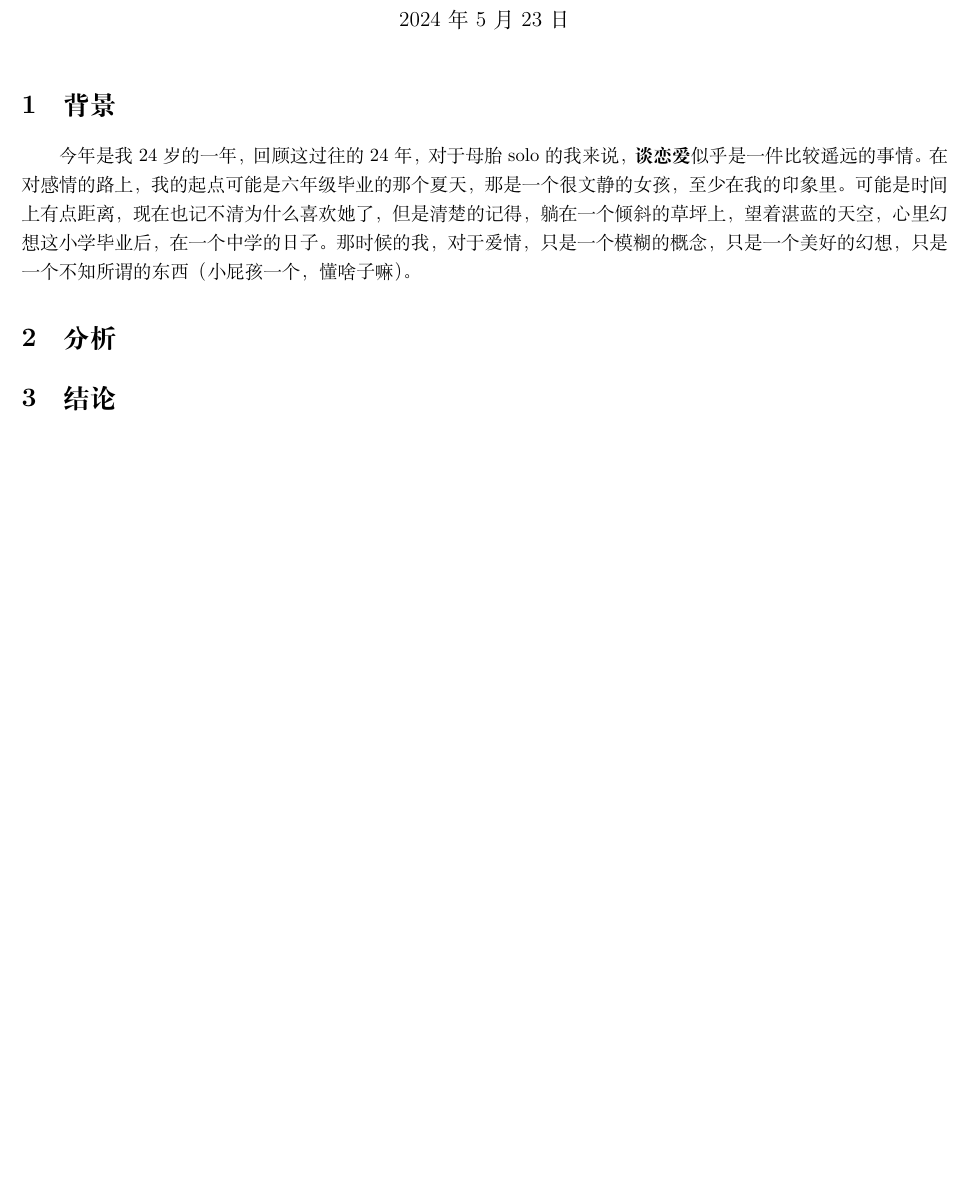
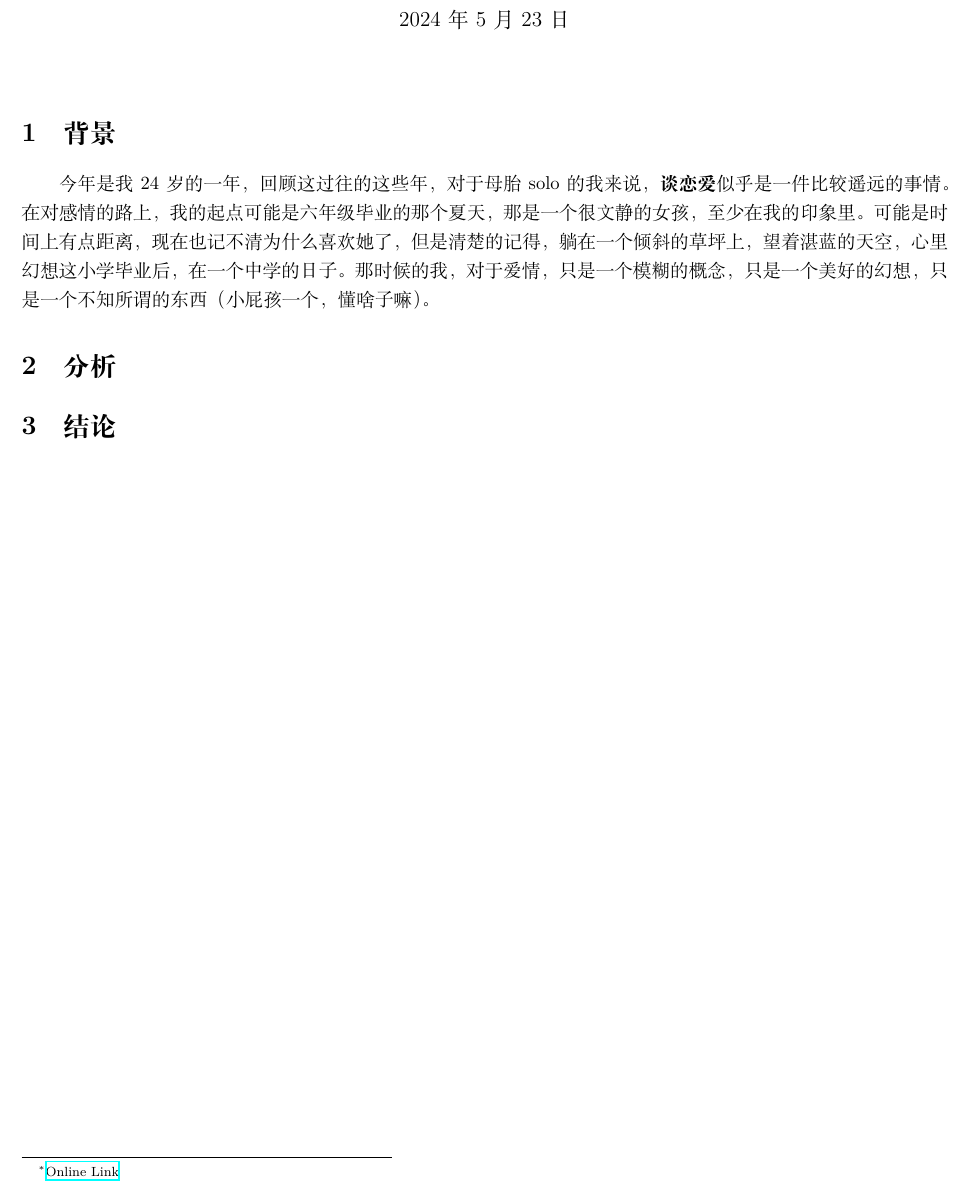
Before and after one commit to jiahaoxiang2000/TempWrite, a LaTeX document (think/love.tex): part of the page, cut so that both start at the same text, the shorter picture padded with empty space. Compiled offline with XeLaTeX.

Commit message:
add the link

```diff
--- a/think/love.tex
+++ b/think/love.tex
@@ -1,8 +1,11 @@
 \documentclass{article}
 \usepackage{ctex}
 \usepackage[a4paper, margin=0.5in]{geometry} % Adjust page margins here
+\usepackage{url}
+\usepackage{hyperref}
 
-\title{\textit{谈恋爱这件事}}
+\title{\textit{谈恋爱这件事\footnote{\href{https://github.com/jiahaoxiang2000/TempWrite/blob/master/think/love.tex}{Online Link}}}}
+
 \author{Jiahao Xiang}
 \date{\today}
 
@@ -10,7 +13,7 @@
 \maketitle
 
 \section{背景}
-今年是我24岁的一年，回顾这过往的24年，对于母胎solo的我来说，\textbf{谈恋爱}似乎是一件比较遥远的事情。在对感情的路上，我的起点可能是六年级毕业的那个夏天，那是一个很文静的女孩，至少在我的印象里。可能是时间上有点距离，现在也记不清为什么喜欢她了，但是清楚的记得，躺在一个倾斜的草坪上，望着湛蓝的天空，心里幻想这小学毕业后，在一个中学的日子。那时候的我，对于爱情，只是一个模糊的概念，只是一个美好的幻想，只是一个不知所谓的东西（小屁孩一个，懂啥子嘛）。
+今年是我24岁的一年，回顾这过往的这些年，对于母胎solo的我来说，\textbf{谈恋爱}似乎是一件比较遥远的事情。在对感情的路上，我的起点可能是六年级毕业的那个夏天，那是一个很文静的女孩，至少在我的印象里。可能是时间上有点距离，现在也记不清为什么喜欢她了，但是清楚的记得，躺在一个倾斜的草坪上，望着湛蓝的天空，心里幻想这小学毕业后，在一个中学的日子。那时候的我，对于爱情，只是一个模糊的概念，只是一个美好的幻想，只是一个不知所谓的东西（小屁孩一个，懂啥子嘛）。
 
 
 
```
Also changed, not shown: think/love.pdf.
